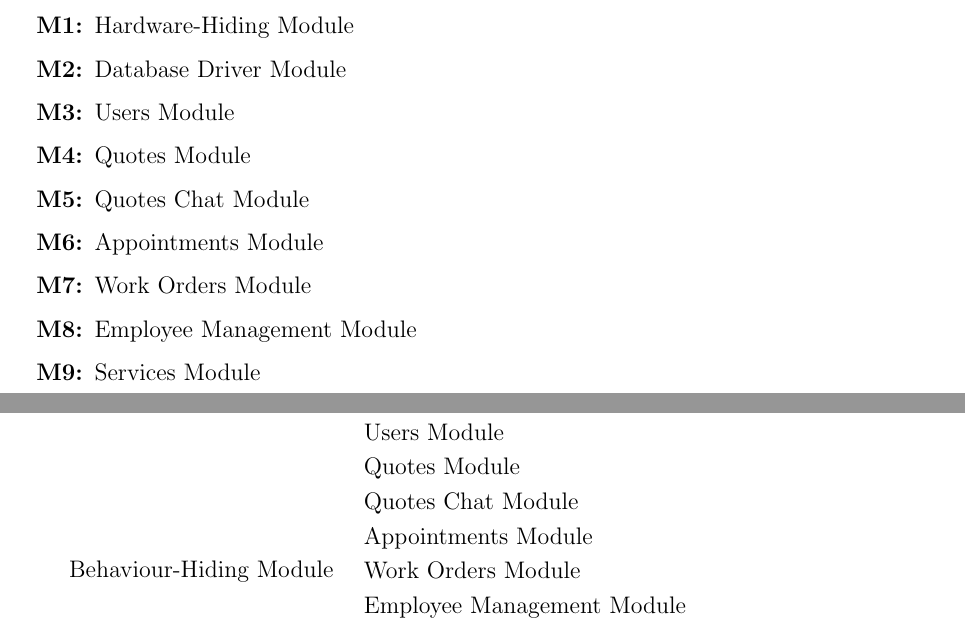
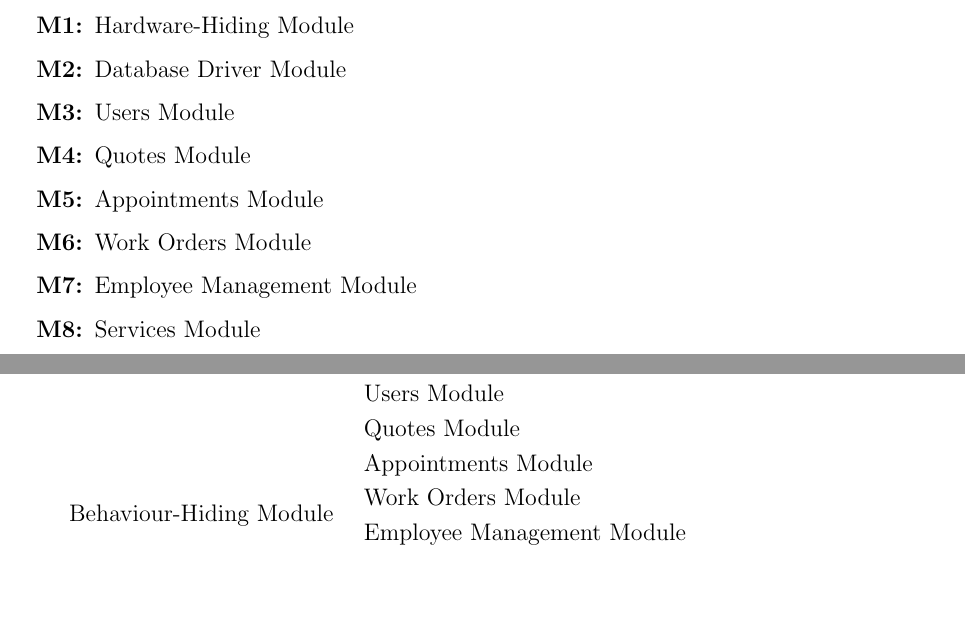
Before and after one commit to arkinmodi/project-sayyara, a LaTeX document (docs/Design/SoftArchitecture/MG.tex): two parts of pages 7 and 8 of 13, joined at a grey line, cut so that both start at the same text, the shorter picture padded with empty space. Compiled offline with pdfLaTeX.

Commit message:
remove quotes chat module

```diff
--- a/docs/Design/SoftArchitecture/MG.tex
+++ b/docs/Design/SoftArchitecture/MG.tex
@@ -186,7 +186,6 @@ hierarchy tree, are the modules that will actually be implemented.
 	\item \label{mDBDriver} Database Driver Module
 	\item \label{mUsers} Users Module
 	\item \label{mQuotes} Quotes Module
-	\item \label{mChat} Quotes Chat Module
 	\item \label{mAppointments} Appointments Module
 	\item \label{mWorkOrders} Work Orders Module
 	\item \label{mEmployeeManagement} Employee Management Module
@@ -209,9 +208,8 @@ It will not be reimplemented.
 
 		\midrule
 
-		\multirow{9}{0.3\textwidth}{Behaviour-Hiding Module}  & Users Module               \\
+		\multirow{8}{0.3\textwidth}{Behaviour-Hiding Module}  & Users Module               \\
 		                                                      & Quotes Module              \\
-		                                                      & Quotes Chat Module         \\
 		                                                      & Appointments Module        \\
 		                                                      & Work Orders Module         \\
 		                                                      & Employee Management Module \\
```
